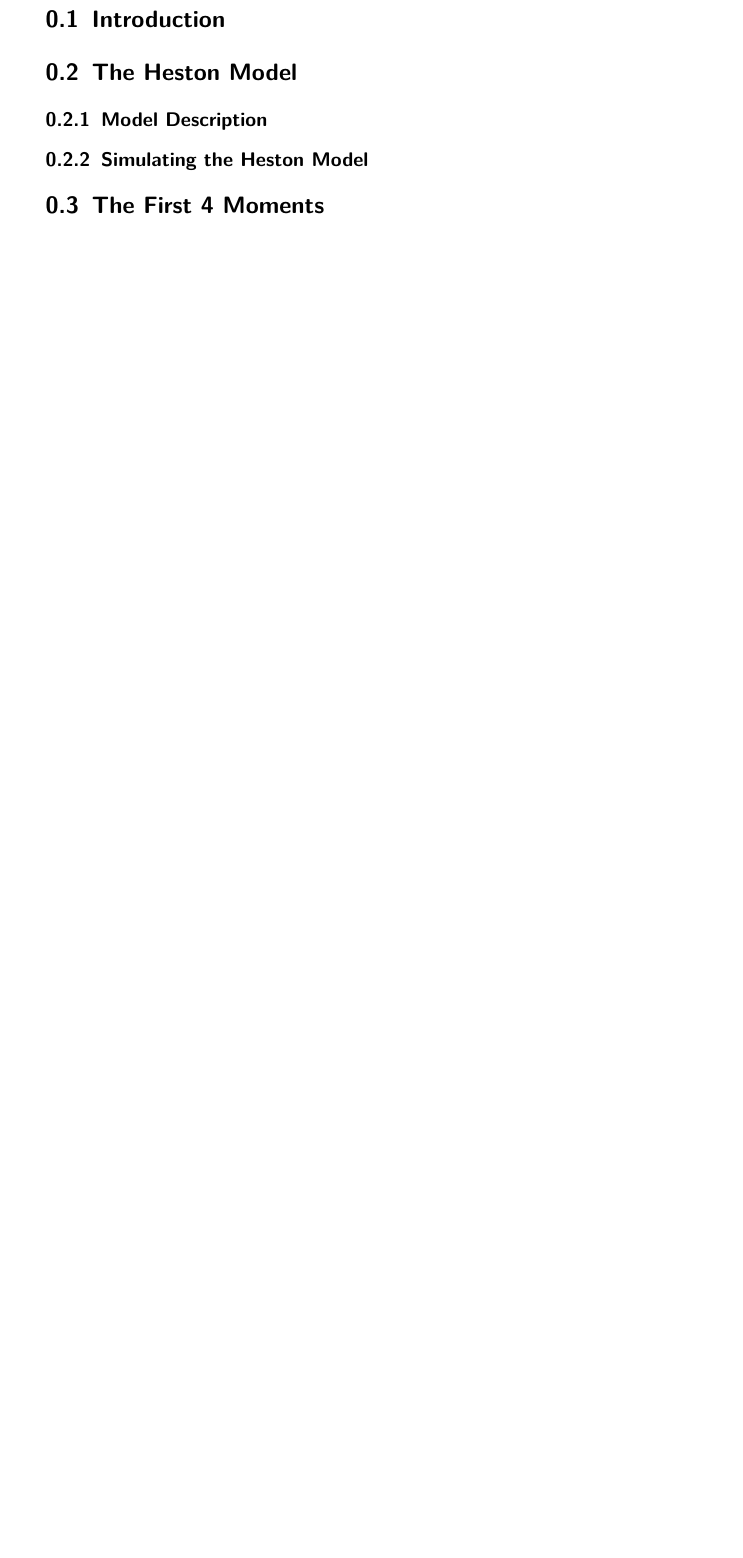
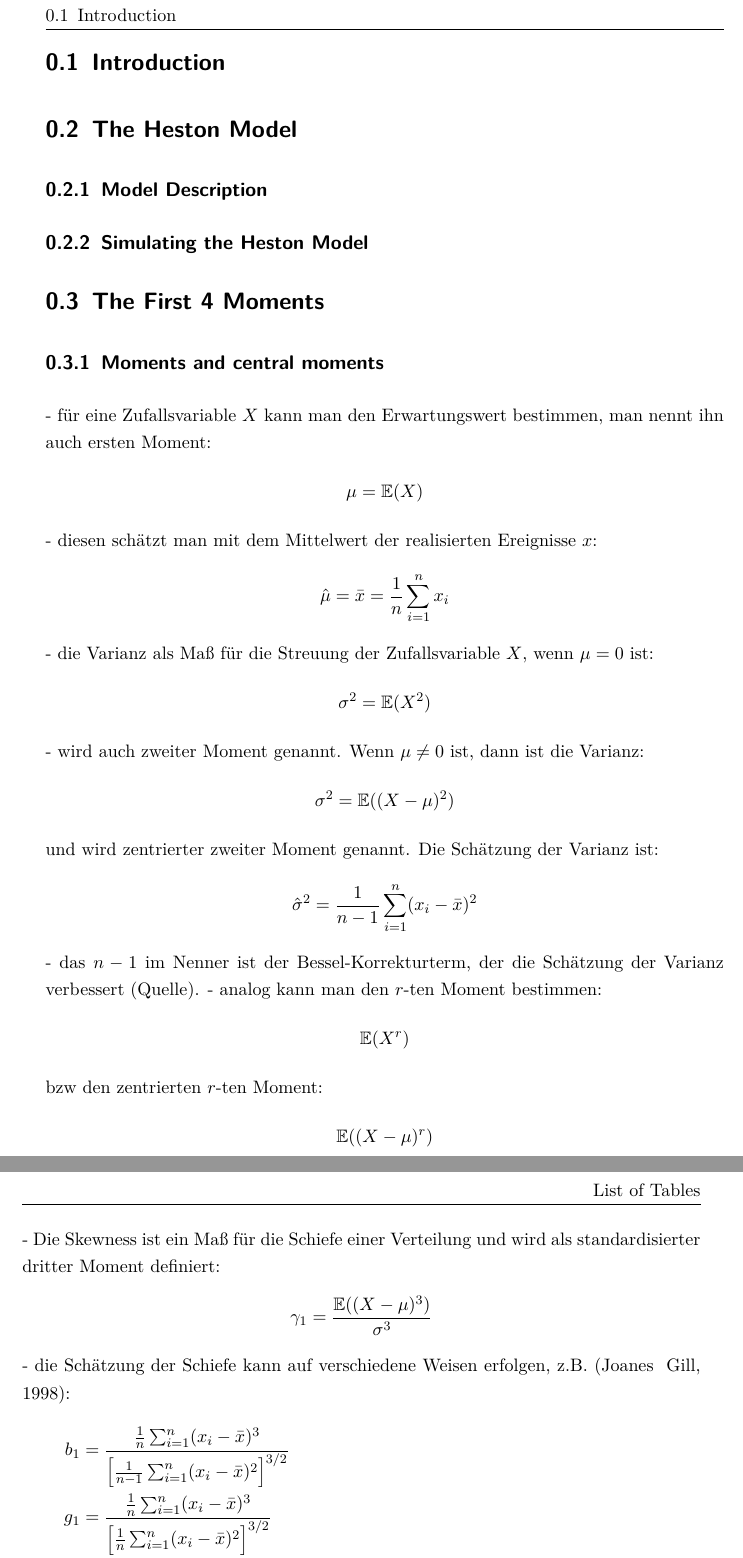
Before and after one commit to henrydatei/heston-moments-pdf, a LaTeX document (latex/document.tex, which reads latex/input/moments.tex): part of page 9 of 11 before the commit and two parts of pages 9 and 10 of 13 after it, the two joined at a grey line, cut so that both start at the same text, the shorter picture padded with empty space. Compiled offline with pdfLaTeX.

Commit message:
startet writing down stuff about moments & cumulants

```diff
--- a/latex/input/moments.tex
+++ b/latex/input/moments.tex
@@ -1 +1,43 @@
 \section{The First 4 Moments}
+
+\subsection{Moments and central moments}
+- für eine Zufallsvariable $X$ kann man den Erwartungswert bestimmen, man nennt ihn auch ersten Moment:
+\begin{align}
+    \mu = \mathbb{E}(X)\notag
+\end{align}
+- diesen schätzt man mit dem Mittelwert der realisierten Ereignisse $x$:
+\begin{align}
+    \hat{\mu} = \bar{x} = \frac{1}{n}\sum_{i=1}^{n}x_i\notag
+\end{align}
+- die Varianz als Maß für die Streuung der Zufallsvariable $X$, wenn $\mu=0$ ist:
+\begin{align}
+    \sigma^2 = \mathbb{E}(X^2)\notag
+\end{acronym}
+- wird auch zweiter Moment genannt. Wenn $\mu\neq 0$ ist, dann ist die Varianz:
+\begin{align}
+    \sigma^2 = \mathbb{E}((X-\mu)^2)\notag
+\end{align}
+und wird zentrierter zweiter Moment genannt. Die Schätzung der Varianz ist:
+\begin{align}
+    \hat{\sigma}^2 = \frac{1}{n-1}\sum_{i=1}^{n}(x_i-\bar{x})^2\notag
+\end{align}
+- das $n-1$ im Nenner ist der Bessel-Korrekturterm, der die Schätzung der Varianz verbessert (Quelle).
+- analog kann man den $r$-ten Moment bestimmen:
+\begin{align}
+    \mathbb{E}(X^r)\notag
+\end{align}
+bzw den zentrierten $r$-ten Moment:
+\begin{align}
+    \mathbb{E}((X-\mu)^r)\notag
+\end{align}
+- Die Skewness ist ein Maß für die Schiefe einer Verteilung und wird als standardisierter dritter Moment definiert:
+\begin{align}
+    \gamma_1 = \frac{\mathbb{E}((X-\mu)^3)}{\sigma^3}\notag
+\end{align}
+- die Schätzung der Schiefe kann auf verschiedene Weisen erfolgen, z.B. (Joanes & Gill, 1998):
+\begin{align}
+    b_1 &= \frac{\frac{1}{n}\sum_{i=1}^{n}(x_i-\bar{x})^3}{\left[\frac{1}{n-1}\sum_{i=1}^{n}(x_i-\bar{x})^2\right]^{3/2}} \notag \\
+    g_1 &= \frac{\frac{1}{n}\sum_{i=1}^{n}(x_i-\bar{x})^3}{\left[\frac{1}{n}\sum_{i=1}^{n}(x_i-\bar{x})^2\right]^{3/2}} \notag \\
+    G_1 &= \frac{n^2}{(n-1)(n-2)}b_1 = \frac{\sqrt{n(n-1)}}{n-2}g_1 \notag
+    \hat{\gamma}_1 &= \frac{n}{(n-1)(n-2)}\sum_{i=1}^n \left(\frac{x_i-\bar{x}}{\hat{\sigma}}\right)^3 \notag
+\end{align}
@@ -1,0 +65,2 @@
+    M_X(t) = \mathbb{E}(e^{tX})\notag
+\end{align}
```
Also changed, not shown: latex/input/moments.tex (32 more changed lines).
